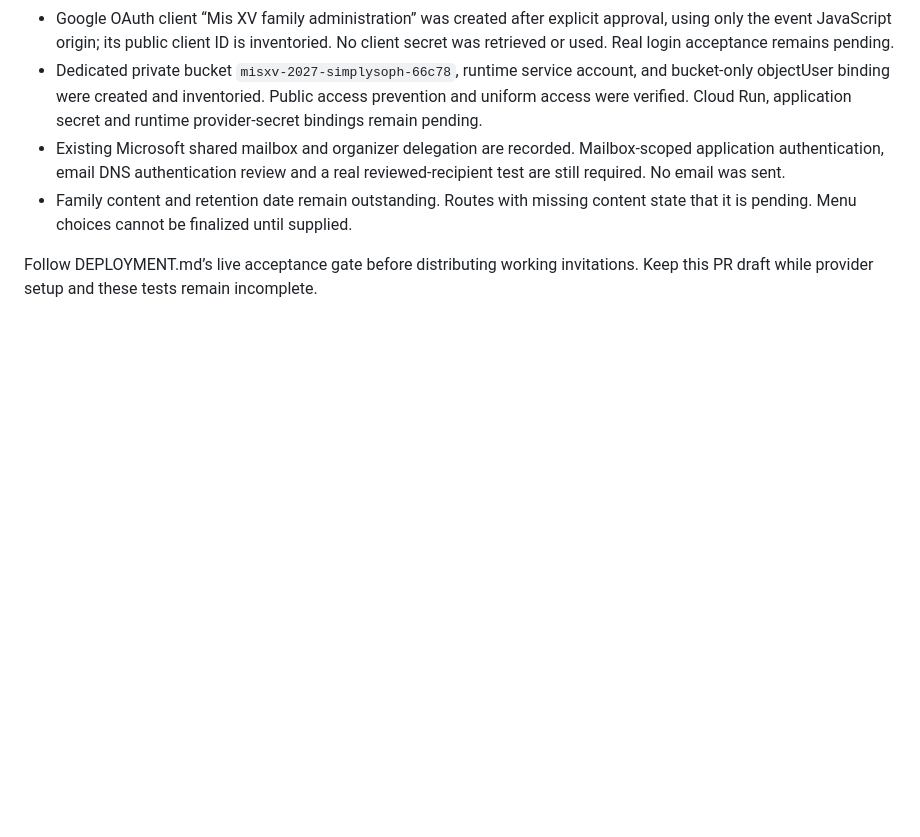
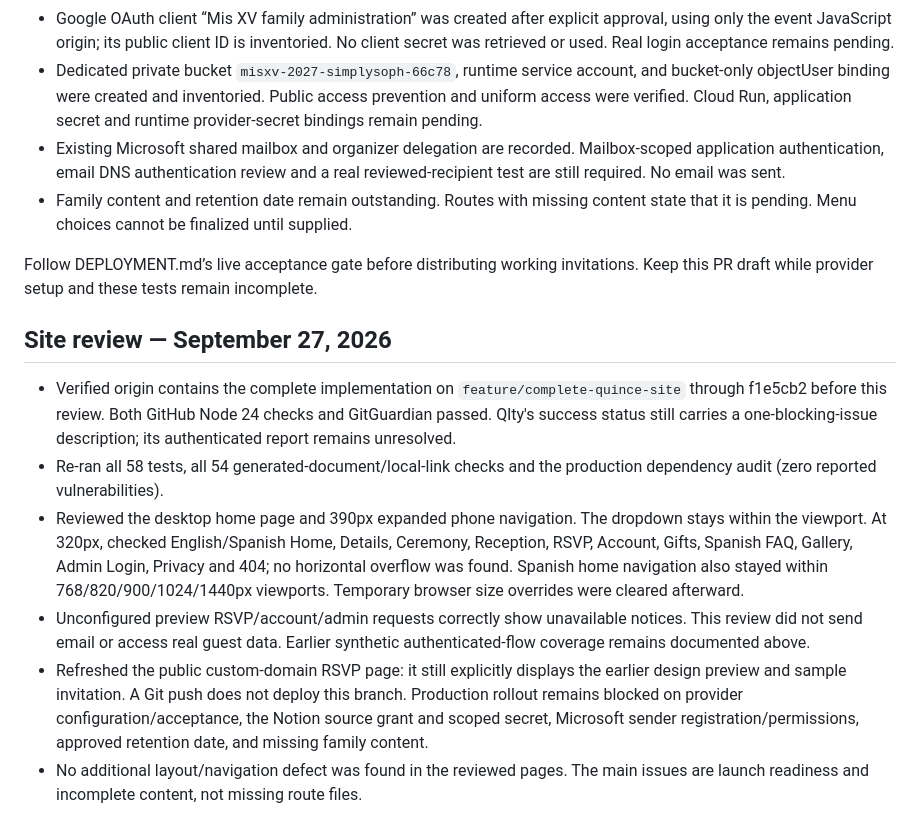
Before and after one commit to HybridCloudWorks/SimplySoph-Quince, a Markdown page: VALIDATION.md, the part around the change. Rendered like a GitHub page; blank space fills up the shorter version.

Commit message:
Record desktop mobile and published-site review

```diff
--- a/VALIDATION.md
+++ b/VALIDATION.md
@@ -32,3 +32,12 @@ Using the actual browser against the local build:
 - Family content and retention date remain outstanding. Routes with missing content state that it is pending. Menu choices cannot be finalized until supplied.
 
 Follow DEPLOYMENT.md’s live acceptance gate before distributing working invitations. Keep this PR draft while provider setup and these tests remain incomplete.
+
+## Site review — September 27, 2026
+
+- Verified origin contains the complete implementation on `feature/complete-quince-site` through f1e5cb2 before this review. Both GitHub Node 24 checks and GitGuardian passed. Qlty's success status still carries a one-blocking-issue description; its authenticated report remains unresolved.
+- Re-ran all 58 tests, all 54 generated-document/local-link checks and the production dependency audit (zero reported vulnerabilities).
+- Reviewed the desktop home page and 390px expanded phone navigation. The dropdown stays within the viewport. At 320px, checked English/Spanish Home, Details, Ceremony, Reception, RSVP, Account, Gifts, Spanish FAQ, Gallery, Admin Login, Privacy and 404; no horizontal overflow was found. Spanish home navigation also stayed within 768/820/900/1024/1440px viewports. Temporary browser size overrides were cleared afterward.
+- Unconfigured preview RSVP/account/admin requests correctly show unavailable notices. This review did not send email or access real guest data. Earlier synthetic authenticated-flow coverage remains documented above.
+- Refreshed the public custom-domain RSVP page: it still explicitly displays the earlier design preview and sample invitation. A Git push does not deploy this branch. Production rollout remains blocked on provider configuration/acceptance, the Notion source grant and scoped secret, Microsoft sender registration/permissions, approved retention date, and missing family content.
+- No additional layout/navigation defect was found in the reviewed pages. The main issues are launch readiness and incomplete content, not missing route files.
```
